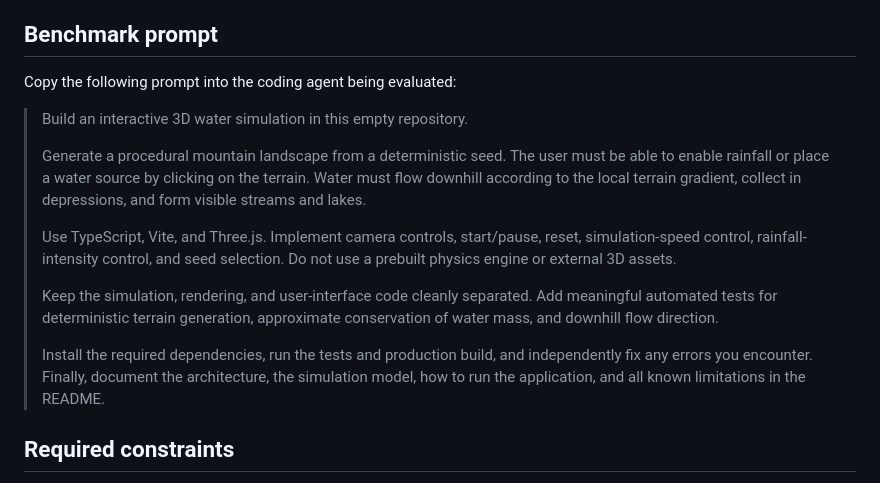
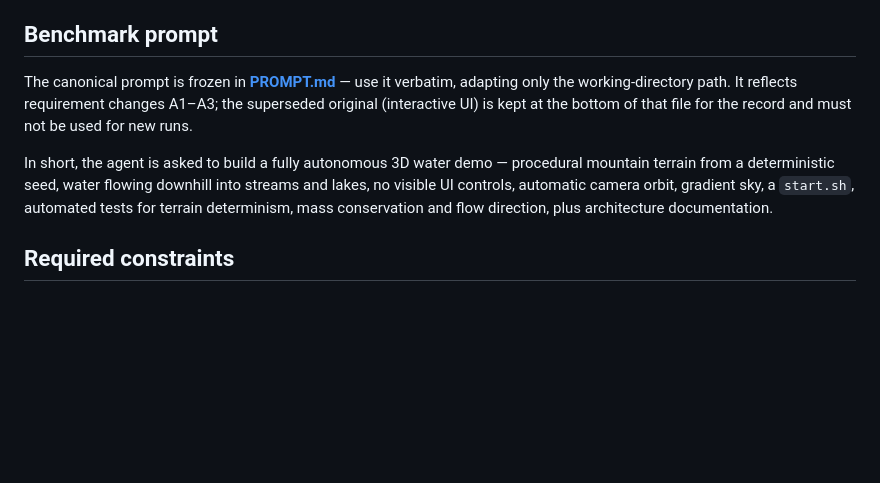
Before and after one commit to AiondaDotCom/ai-sim-benchmark, a Markdown page: README.md, the part around the change. Rendered like a GitHub page; blank space fills up the shorter version.

```diff
--- a/README.md
+++ b/README.md
@@ -93,17 +93,9 @@ A future round with the prompt frozen before the first run, and with evaluation
 
 ## Benchmark prompt
 
-Copy the following prompt into the coding agent being evaluated:
+The canonical prompt is frozen in **[PROMPT.md](PROMPT.md)** — use it verbatim, adapting only the working-directory path. It reflects requirement changes A1–A3; the superseded original (interactive UI) is kept at the bottom of that file for the record and must not be used for new runs.
 
-> Build an interactive 3D water simulation in this empty repository.
->
-> Generate a procedural mountain landscape from a deterministic seed. The user must be able to enable rainfall or place a water source by clicking on the terrain. Water must flow downhill according to the local terrain gradient, collect in depressions, and form visible streams and lakes.
->
-> Use TypeScript, Vite, and Three.js. Implement camera controls, start/pause, reset, simulation-speed control, rainfall-intensity control, and seed selection. Do not use a prebuilt physics engine or external 3D assets.
->
-> Keep the simulation, rendering, and user-interface code cleanly separated. Add meaningful automated tests for deterministic terrain generation, approximate conservation of water mass, and downhill flow direction.
->
-> Install the required dependencies, run the tests and production build, and independently fix any errors you encounter. Finally, document the architecture, the simulation model, how to run the application, and all known limitations in the README.
+In short, the agent is asked to build a fully autonomous 3D water demo — procedural mountain terrain from a deterministic seed, water flowing downhill into streams and lakes, no visible UI controls, automatic camera orbit, gradient sky, a `start.sh`, automated tests for terrain determinism, mass conservation and flow direction, plus architecture documentation.
 
 ## Required constraints
 
```
Also changed, not shown: PROMPT.md (added, +57 -0 lines).
